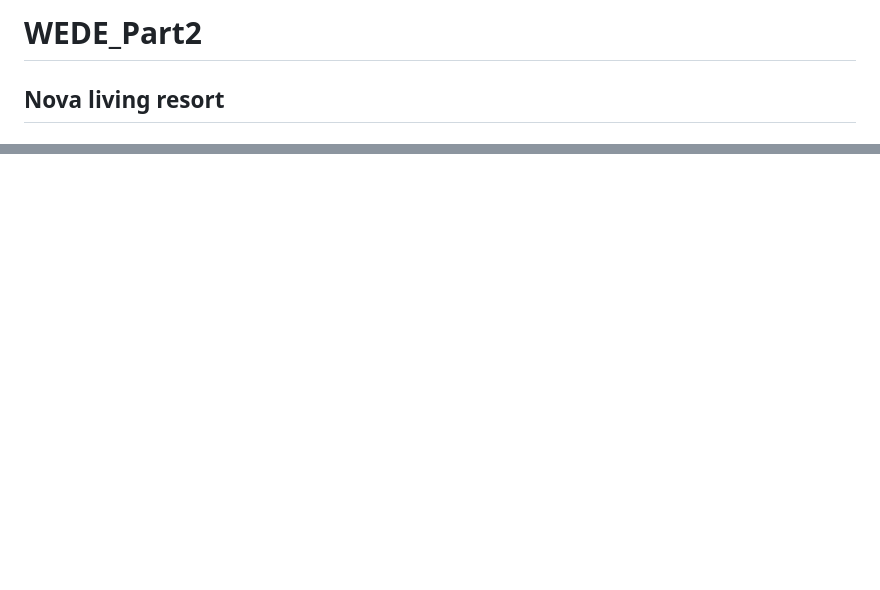
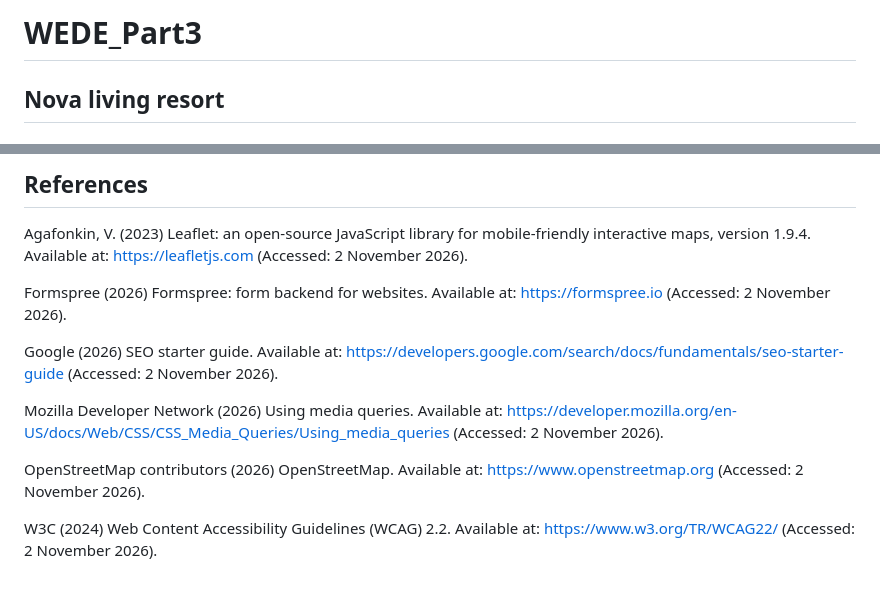
Before and after one commit to omomoepang-tech/WEDE_Part2, a Markdown page: README.md, 2 parts joined by grey strips. Drawn GitHub-style; blank space fills up the shorter version.

Commit message:
Update README with Part 3 features, changelog and references

```diff
--- a/README.md
+++ b/README.md
@@ -1,4 +1,4 @@
-# WEDE_Part2
+# WEDE_Part3
 ## Nova living resort
 ## Student Information
 # Omolemo Rorisang Oyero
@@ -62,0 +108,13 @@ Domain Name – R200/ year
+## References
+
+Agafonkin, V. (2023) Leaflet: an open-source JavaScript library for mobile-friendly interactive maps, version 1.9.4. Available at: https://leafletjs.com (Accessed: 2 November 2026).
+
+Formspree (2026) Formspree: form backend for websites. Available at: https://formspree.io (Accessed: 2 November 2026).
+
+Google (2026) SEO starter guide. Available at: https://developers.google.com/search/docs/fundamentals/seo-starter-guide (Accessed: 2 November 2026).
+
+Mozilla Developer Network (2026) Using media queries. Available at: https://developer.mozilla.org/en-US/docs/Web/CSS/CSS_Media_Queries/Using_media_queries (Accessed: 2 November 2026).
+
+OpenStreetMap contributors (2026) OpenStreetMap. Available at: https://www.openstreetmap.org (Accessed: 2 November 2026).
+
+W3C (2024) Web Content Accessibility Guidelines (WCAG) 2.2. Available at: https://www.w3.org/TR/WCAG22/ (Accessed: 2 November 2026).
```
Also changed, not shown: other parts of README.md (+45 -0 lines).
